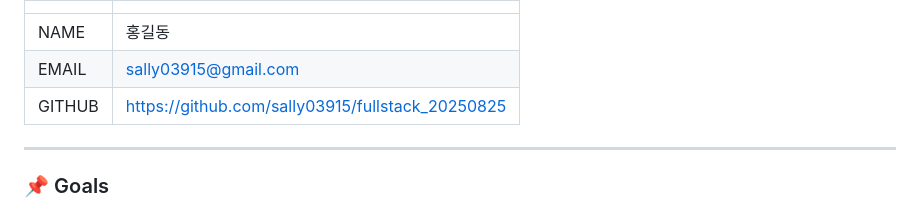
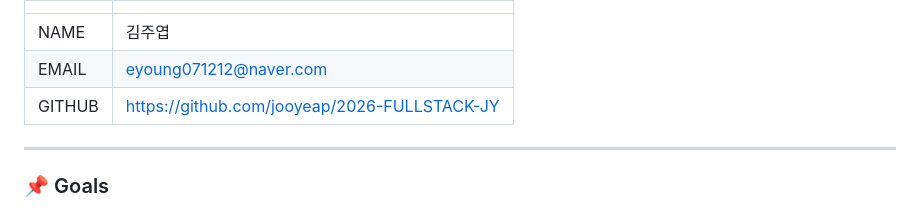
Before and after one commit to jooyeap/2026-FULLSTACK-JY, a Markdown page: README.md, the part around one of its changes. Drawn GitHub-style.

```diff
--- a/README.md
+++ b/README.md
@@ -14,9 +14,9 @@
 
 |||
 |-|-|
-|NAME|홍길동|
-|EMAIL|sally03915@gmail.com|
-|GITHUB|https://github.com/sally03915/fullstack_20250825|
+|NAME|김주엽|
+|EMAIL|eyoung071212@naver.com|
+|GITHUB|https://github.com/jooyeap/2026-FULLSTACK-JY|
 
 
 ---
```
Also changed, not shown: other parts of README.md (+3 -3 lines).
